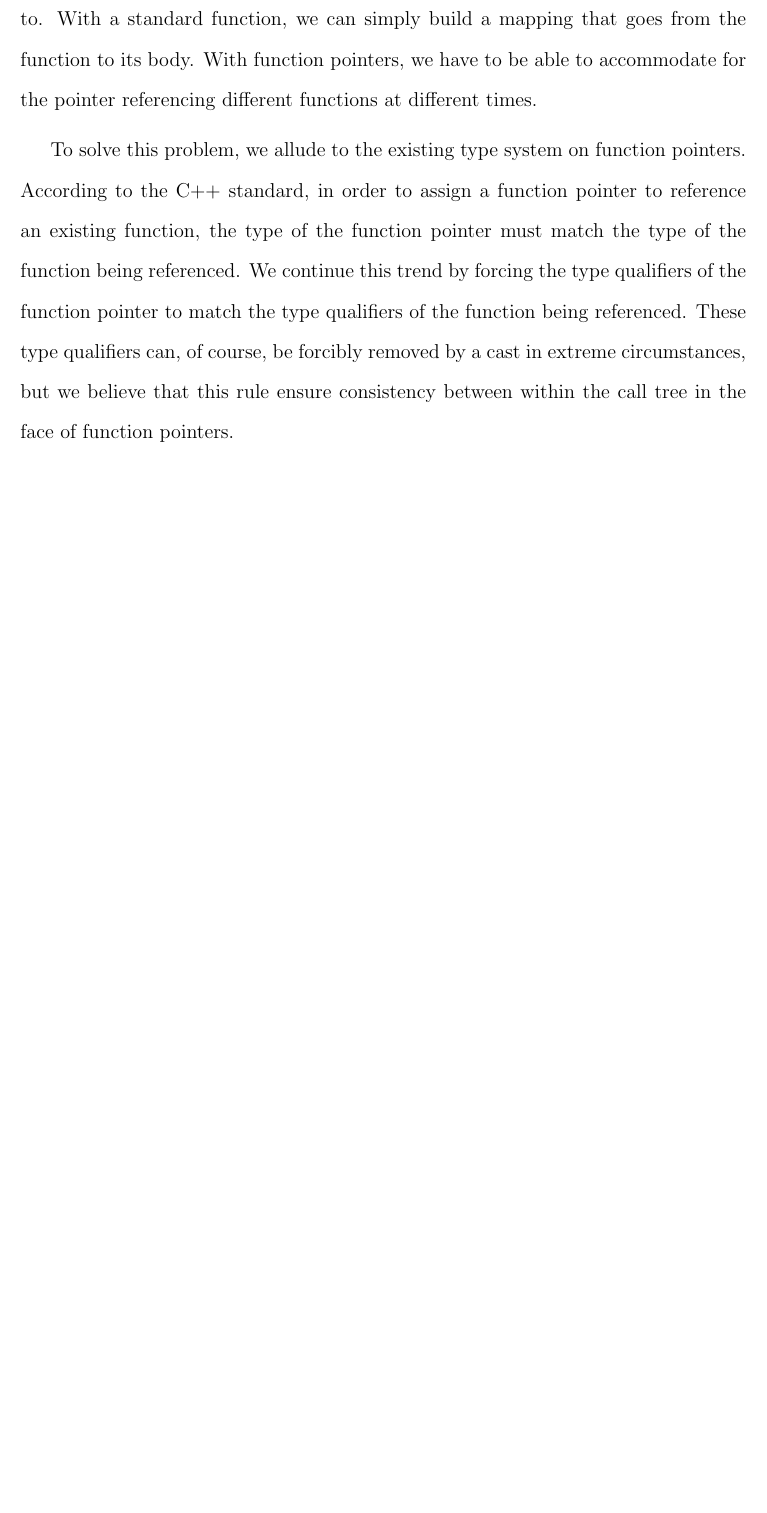
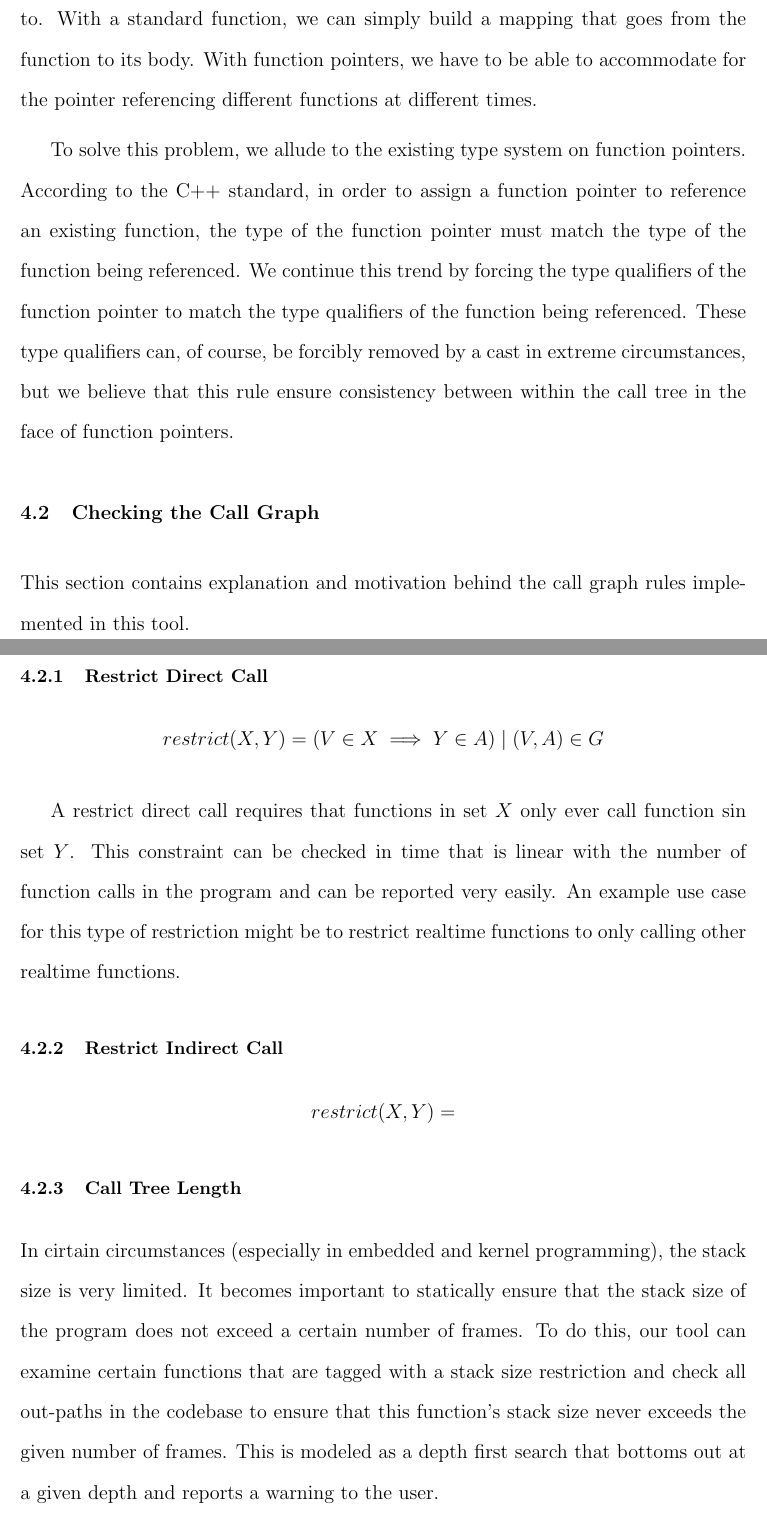
Before and after one commit to yabberyabber/funqual, a LaTeX thesis (paper/main.tex, which reads paper/chapters/validation.tex): part of page 19 of 20 before the commit and two parts of pages 19 and 20 of 21 after it, the two joined at a grey line, cut so that both start at the same text, the shorter picture padded with empty space. Compiled offline with pdfLaTeX; a LaTeX package or settings file that is missing is left out.

Commit message:
Added rule types

```diff
--- a/paper/chapters/validation.tex
+++ b/paper/chapters/validation.tex
@@ -56,3 +56,25 @@ This example shows a function called feedPanda which calls $Panda.Feed$.  This f
 Just like functions, function pointers need to have their place in the call graph.  Function pointers are difficult because we can't always know at build-time what they refer to.  With a standard function, we can simply build a mapping that goes from the function to its body.  With function pointers, we have to be able to accommodate for the pointer referencing different functions at different times.
 
 To solve this problem, we allude to the existing type system on function pointers.  According to the C++ standard, in order to assign a function pointer to reference an existing function, the type of the function pointer must match the type of the function being referenced.  We continue this trend by forcing the type qualifiers of the function pointer to match the type qualifiers of the function being referenced.  These type qualifiers can, of course, be forcibly removed by a cast in extreme circumstances, but we believe that this rule ensure consistency between within the call tree in the face of function pointers.
+
+\section{Checking the Call Graph}
+
+This section contains explanation and motivation behind the call graph rules implemented in this tool.
+
+\subsection{Restrict Direct Call}
+
+\begin{center}
+    $restrict(X, Y) = ( V \in X \implies Y \in A ) \mid (V, A) \in G$
+\end{center}
+
+A restrict direct call requires that functions in set $X$ only ever call function sin set $Y$.  This constraint can be checked in time that is linear with the number of function calls in the program and can be reported very easily.  An example use case for this type of restriction might be to restrict realtime functions to only calling other realtime functions.
+
+\subsection{Restrict Indirect Call}
+
+\begin{center}
+    $restrict(X, Y) = $
+\end{center}
+
+\subsection{Call Tree Length}
+
+In cirtain circumstances (especially in embedded and kernel programming), the stack size is very limited.  It becomes important to statically ensure that the stack size of the program does not exceed a certain number of frames.  To do this, our tool can examine certain functions that are tagged with a stack size restriction and check all out-paths in the codebase to ensure that this function's stack size never exceeds the given number of frames.  This is modeled as a depth first search that bottoms out at a given depth and reports a warning to the user.
```
Also changed, not shown: paper/main.pdf.
